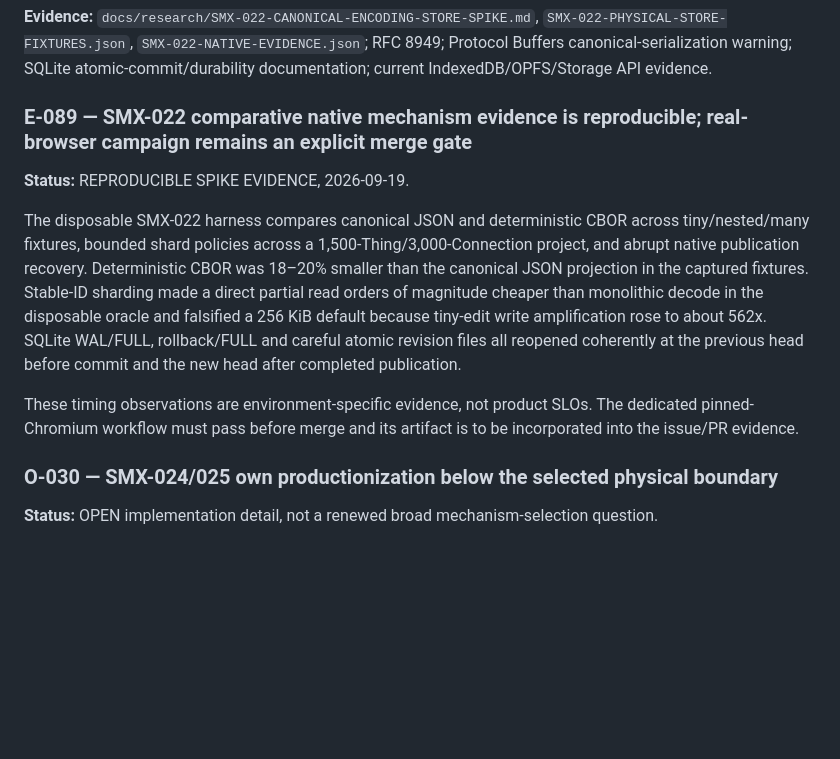
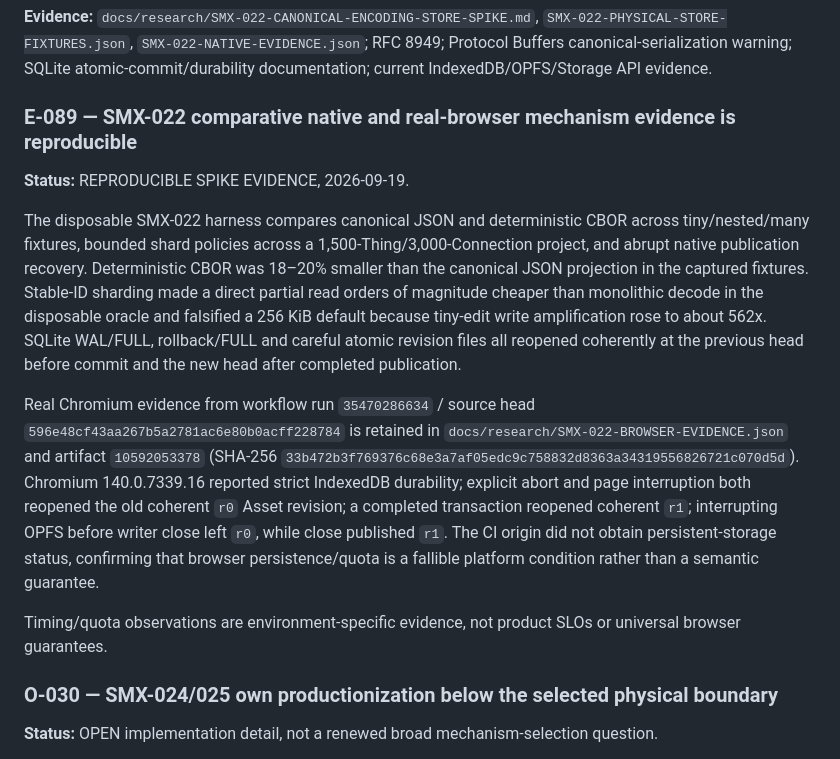
Before and after one commit to techrote/SplashMX, a Markdown page: docs/05-DECISION-AND-EVIDENCE-LOG.md, the part around the change. Rendered like a GitHub page; blank space fills up the shorter version.

Commit message:
SMX-022: register real browser evidence

```diff
--- a/docs/05-DECISION-AND-EVIDENCE-LOG.md
+++ b/docs/05-DECISION-AND-EVIDENCE-LOG.md
@@ -132,13 +132,15 @@ The selected mechanisms preserve whole-result validation-before-publication, pre
 
 **Evidence:** `docs/research/SMX-022-CANONICAL-ENCODING-STORE-SPIKE.md`, `SMX-022-PHYSICAL-STORE-FIXTURES.json`, `SMX-022-NATIVE-EVIDENCE.json`; RFC 8949; Protocol Buffers canonical-serialization warning; SQLite atomic-commit/durability documentation; current IndexedDB/OPFS/Storage API evidence.
 
-### E-089 — SMX-022 comparative native mechanism evidence is reproducible; real-browser campaign remains an explicit merge gate
+### E-089 — SMX-022 comparative native and real-browser mechanism evidence is reproducible
 
 **Status:** REPRODUCIBLE SPIKE EVIDENCE, 2026-09-19.
 
 The disposable SMX-022 harness compares canonical JSON and deterministic CBOR across tiny/nested/many fixtures, bounded shard policies across a 1,500-Thing/3,000-Connection project, and abrupt native publication recovery. Deterministic CBOR was 18–20% smaller than the canonical JSON projection in the captured fixtures. Stable-ID sharding made a direct partial read orders of magnitude cheaper than monolithic decode in the disposable oracle and falsified a 256 KiB default because tiny-edit write amplification rose to about 562x. SQLite WAL/FULL, rollback/FULL and careful atomic revision files all reopened coherently at the previous head before commit and the new head after completed publication.
 
-These timing observations are environment-specific evidence, not product SLOs. The dedicated pinned-Chromium workflow must pass before merge and its artifact is to be incorporated into the issue/PR evidence.
+Real Chromium evidence from workflow run `35470286634` / source head `596e48cf43aa267b5a2781ac6e80b0acff228784` is retained in `docs/research/SMX-022-BROWSER-EVIDENCE.json` and artifact `10592053378` (SHA-256 `33b472b3f769376c68e3a7af05edc9c758832d8363a34319556826721c070d5d`). Chromium 140.0.7339.16 reported strict IndexedDB durability; explicit abort and page interruption both reopened the old coherent `r0` Asset revision; a completed transaction reopened coherent `r1`; interrupting OPFS before writer close left `r0`, while close published `r1`. The CI origin did not obtain persistent-storage status, confirming that browser persistence/quota is a fallible platform condition rather than a semantic guarantee.
+
+Timing/quota observations are environment-specific evidence, not product SLOs or universal browser guarantees.
 
 ### O-030 — SMX-024/025 own productionization below the selected physical boundary
 
```
